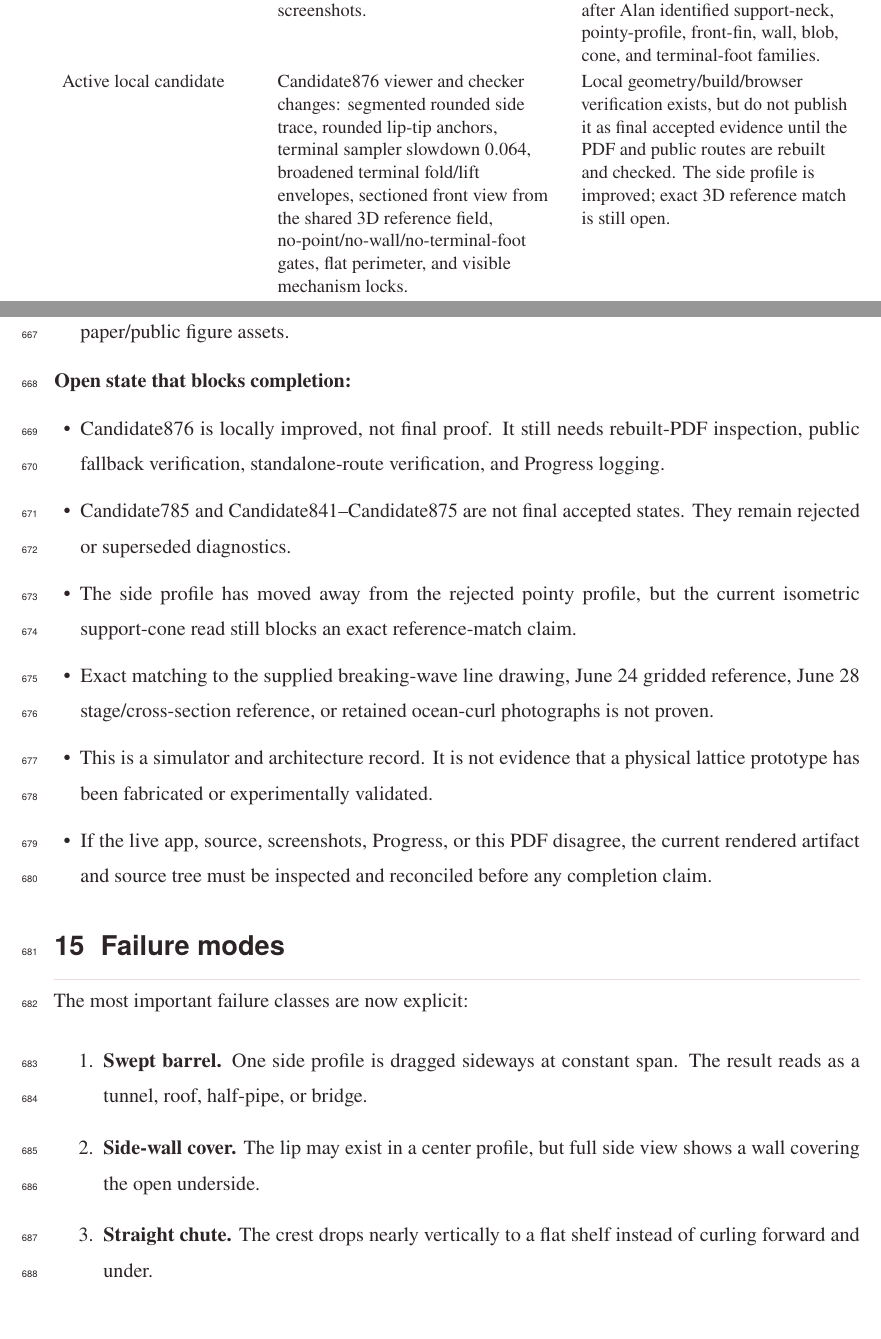
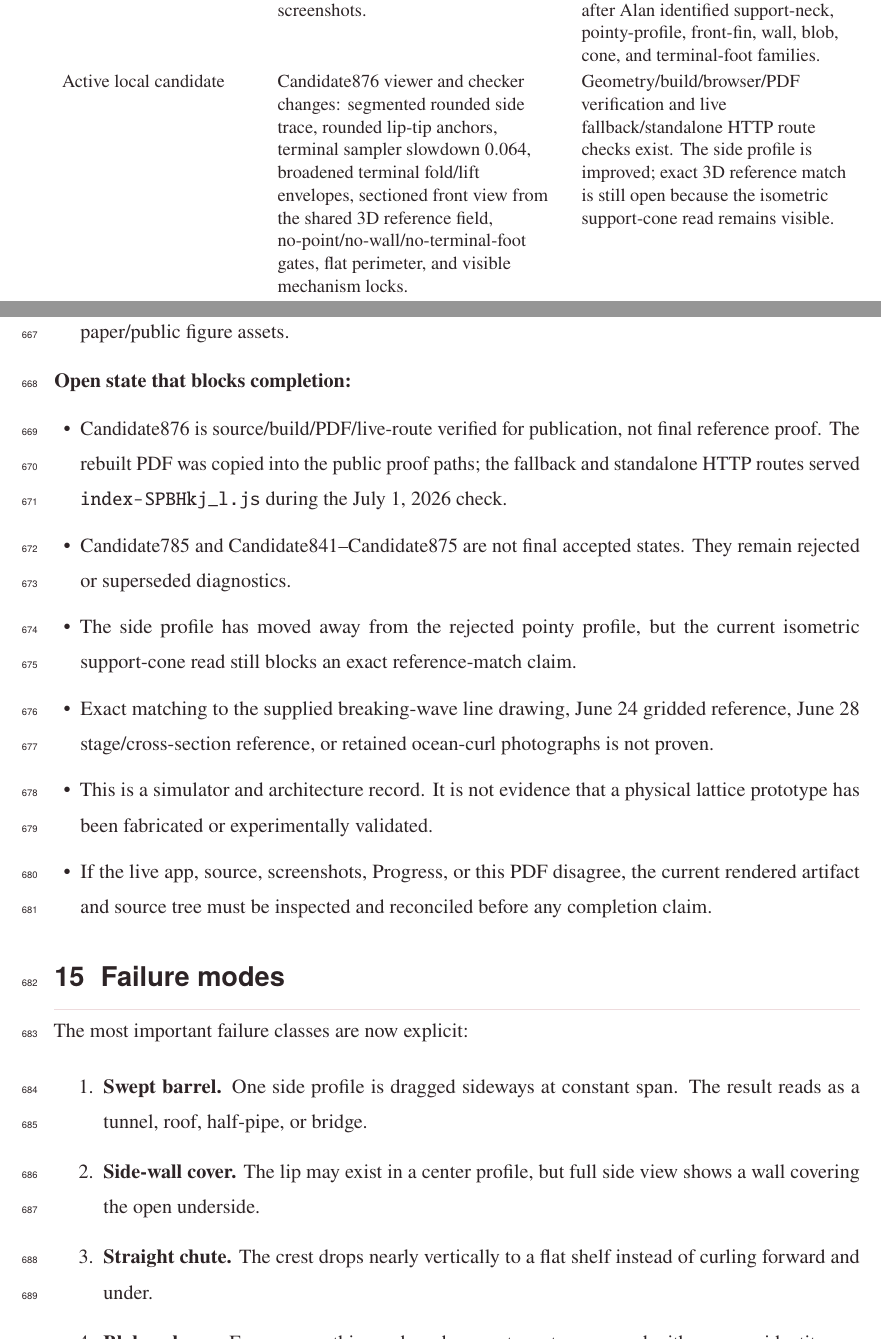
Before and after one commit to nalalalan/wavevis.aolabs.io, a LaTeX document (proofs/wavevis-system-architecture.tex): two parts of pages 16 and 44 of 50, joined at a grey line, cut so that both start at the same text. Compiled offline with pdfLaTeX.

Commit message:
Record WaveVis live verification state

```diff
--- a/proofs/wavevis-system-architecture.tex
+++ b/proofs/wavevis-system-architecture.tex
@@ -266,7 +266,7 @@ Class & Current source & Paper/display rule \\
 Accepted references & Latest supplied rounded side drawing, June 24 smooth gridded overview/sequence, June 28 stage/cross-section reference, and retained ocean-curl photos used only for water-form context. & Keep as target figures and cite them as references, not as achieved WaveVis output. \\
 Rejected display asset & Profile-trace overlay image and non-target stills. & Removed from tracked proof and public figure assets; do not use internal trace overlays or visually irrelevant stills as paper figures. \\
 Rejected candidate states & Candidate785 and Candidate841--Candidate875 screenshots. & Historical diagnostics only. Do not describe them as accepted renders after Alan identified support-neck, pointy-profile, front-fin, wall, blob, cone, and terminal-foot families. \\
-Active local candidate & Candidate876 viewer and checker changes: segmented rounded side trace, rounded lip-tip anchors, terminal sampler slowdown \(0.064\), broadened terminal fold/lift envelopes, sectioned front view from the shared 3D reference field, no-point/no-wall/no-terminal-foot gates, flat perimeter, and visible mechanism locks. & Local geometry/build/browser verification exists, but do not publish it as final accepted evidence until the PDF and public routes are rebuilt and checked. The side profile is improved; exact 3D reference match is still open. \\
+Active local candidate & Candidate876 viewer and checker changes: segmented rounded side trace, rounded lip-tip anchors, terminal sampler slowdown \(0.064\), broadened terminal fold/lift envelopes, sectioned front view from the shared 3D reference field, no-point/no-wall/no-terminal-foot gates, flat perimeter, and visible mechanism locks. & Geometry/build/browser/PDF verification and live fallback/standalone HTTP route checks exist. The side profile is improved; exact 3D reference match is still open because the isometric support-cone read remains visible. \\
 Mechanism invariant & One-center four-leg X cells with exact opposite-pair collinearity/equal length and physical two-use connector nodes. & Keep as a hard gate and cite source/checker values after each accepted candidate. \\
 Open boundary & Exact reference-family match and public/fallback route parity. & Blocks final paper claims, deployment claims, and Progress closure until live routes and PDF renders are verified. \\
 \bottomrule
@@ -946,7 +946,7 @@ This section is intentionally blunt so a future chat does not have to infer whet
 
 \textbf{Open state that blocks completion:}
 \begin{itemize}
-  \item Candidate876 is locally improved, not final proof. It still needs rebuilt-PDF inspection, public fallback verification, standalone-route verification, and Progress logging.
+  \item Candidate876 is source/build/PDF/live-route verified for publication, not final reference proof. The rebuilt PDF was copied into the public proof paths; the fallback and standalone HTTP routes served \pathcode{index-SPBHkj_l.js} during the July 1, 2026 check.
   \item Candidate785 and Candidate841--Candidate875 are not final accepted states. They remain rejected or superseded diagnostics.
   \item The side profile has moved away from the rejected pointy profile, but the current isometric support-cone read still blocks an exact reference-match claim.
   \item Exact matching to the supplied breaking-wave line drawing, June 24 gridded reference, June 28 stage/cross-section reference, or retained ocean-curl photographs is not proven.
```
Also changed, not shown: proofs/wavevis-system-architecture.tex (4 more changed lines).
